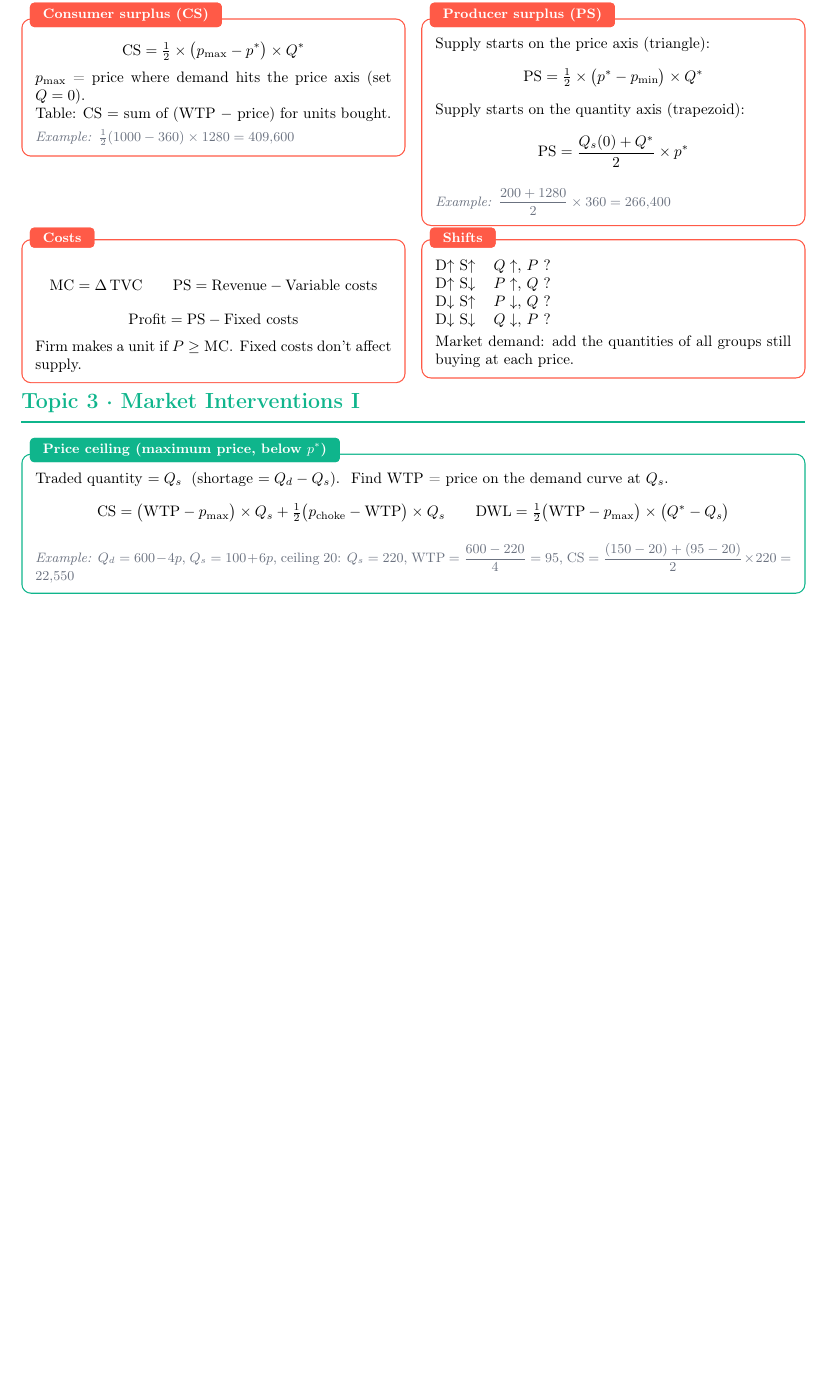
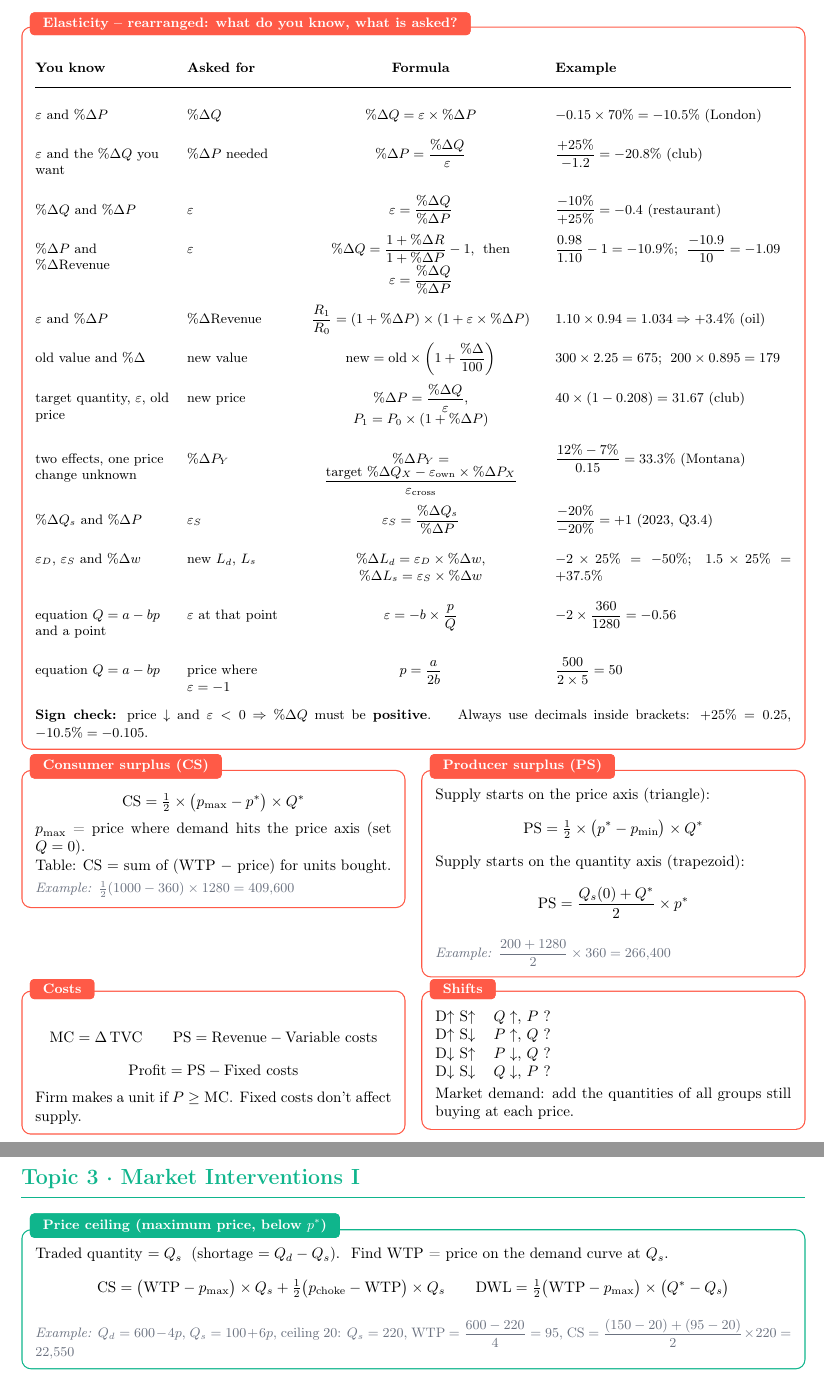
Before and after one commit to constantinraetsch-tech/microeconomics, a LaTeX document (scripts/formula-sheet.tex): part of page 2 of 3 before the commit and two parts of pages 3 and 4 of 4 after it, the two joined at a grey line, cut at the place of the change, the shorter picture padded with empty space. Compiled offline with pdfLaTeX.

Commit message:
Formula sheet: add elasticity rearrangement table
Co-Authored-By: Claude Opus 5.5 <noreply@anthropic.com>
Claude-Session: https://claude.ai/code/session_01VzNe1c54VX8LUYxEaJhoeo

```diff
--- a/scripts/formula-sheet.tex
+++ b/scripts/formula-sheet.tex
@@ -6,7 +6,7 @@
 \usepackage{xcolor}
 \usepackage[most]{tcolorbox}
 \usepackage{multicol}
-\usepackage{array,booktabs}
+\usepackage{array,booktabs,tabularx}
 \usepackage{enumitem}
 \setlist{nosep,leftmargin=1.3em}
 \setlength{\parindent}{0pt}
@@ -185,6 +185,51 @@ Income: $>1$ luxury, $0$--$1$ necessity, $<0$ inferior.
 \eg{Norway EVs: $-0.97\times20\%+0.36\times(-10\%)=-19.4\%-3.6\%=-23\%$}
 \end{fbx}
 
+\begin{fbx}{t2}{Elasticity -- rearranged: what do you know, what is asked?}
+{\small
+\renewcommand{\arraystretch}{2.35}
+\begin{tabularx}{\linewidth}{@{}>{\raggedright\arraybackslash}p{3.1cm}>{\raggedright\arraybackslash}p{2.3cm}>{\centering\arraybackslash}p{5.4cm}X@{}}
+\textbf{You know} & \textbf{Asked for} & \textbf{Formula} & \textbf{Example}\\\midrule
+$\varepsilon$ and $\%\Delta P$ & $\%\Delta Q$ &
+$\%\Delta Q=\varepsilon\times\%\Delta P$ &
+$-0.15\times70\%=-10.5\%$ (London)\\
+$\varepsilon$ and the $\%\Delta Q$ you want & $\%\Delta P$ needed &
+$\%\Delta P=\dfrac{\%\Delta Q}{\varepsilon}$ &
+$\dfrac{+25\%}{-1.2}=-20.8\%$ (club)\\
+$\%\Delta Q$ and $\%\Delta P$ & $\varepsilon$ &
+$\varepsilon=\dfrac{\%\Delta Q}{\%\Delta P}$ &
+$\dfrac{-10\%}{+25\%}=-0.4$ (restaurant)\\
+$\%\Delta P$ and $\%\Delta$Revenue & $\varepsilon$ &
+$\%\Delta Q=\dfrac{1+\%\Delta R}{1+\%\Delta P}-1$,\; then $\varepsilon=\dfrac{\%\Delta Q}{\%\Delta P}$ &
+$\dfrac{0.98}{1.10}-1=-10.9\%$;\; $\dfrac{-10.9}{10}=-1.09$\\
+$\varepsilon$ and $\%\Delta P$ & $\%\Delta$Revenue &
+$\dfrac{R_1}{R_0}=(1+\%\Delta P)\times(1+\varepsilon\times\%\Delta P)$ &
+$1.10\times0.94=1.034\Rightarrow+3.4\%$ (oil)\\
+old value and $\%\Delta$ & new value &
+$\text{new}=\text{old}\times\left(1+\dfrac{\%\Delta}{100}\right)$ &
+$300\times2.25=675$;\; $200\times0.895=179$\\
+target quantity, $\varepsilon$, old price & new price &
+$\%\Delta P=\dfrac{\%\Delta Q}{\varepsilon}$,\; $P_1=P_0\times(1+\%\Delta P)$ &
+$40\times(1-0.208)=31.67$ (club)\\
+two effects, one price change unknown & $\%\Delta P_Y$ &
+$\%\Delta P_Y=\dfrac{\text{target }\%\Delta Q_X-\varepsilon_{\text{own}}\times\%\Delta P_X}{\varepsilon_{\text{cross}}}$ &
+$\dfrac{12\%-7\%}{0.15}=33.3\%$ (Montana)\\
+$\%\Delta Q_s$ and $\%\Delta P$ & $\varepsilon_S$ &
+$\varepsilon_S=\dfrac{\%\Delta Q_s}{\%\Delta P}$ &
+$\dfrac{-20\%}{-20\%}=+1$ (2023, Q3.4)\\
+$\varepsilon_D$, $\varepsilon_S$ and $\%\Delta w$ & new $L_d$, $L_s$ &
+$\%\Delta L_d=\varepsilon_D\times\%\Delta w$,\; $\%\Delta L_s=\varepsilon_S\times\%\Delta w$ &
+$-2\times25\%=-50\%$;\; $1.5\times25\%=+37.5\%$\\
+equation $Q=a-bp$ and a point & $\varepsilon$ at that point &
+$\varepsilon=-b\times\dfrac{p}{Q}$ &
+$-2\times\dfrac{360}{1280}=-0.56$\\
+equation $Q=a-bp$ & price where $\varepsilon=-1$ &
+$p=\dfrac{a}{2b}$ &
+$\dfrac{500}{2\times5}=50$\\
+\end{tabularx}}
+\par\smallskip{\small\textbf{Sign check:} price $\downarrow$ and $\varepsilon<0$ $\Rightarrow$ $\%\Delta Q$ must be \textbf{positive}. \quad Always use decimals inside brackets: $+25\%=0.25$, $-10.5\%=-0.105$.}
+\end{fbx}
+
 \par\noindent\begin{minipage}[t]{0.49\linewidth}\vspace{0pt}
 \begin{fbx}{t2}{Consumer surplus (CS)}
 \[
@@ -234,7 +279,7 @@ Market demand: add the quantities of all groups still buying at each price.
 
 
 %=====================================================================
-\topic{t3}{Topic 3 · Market Interventions I}
+\clearpage\topic{t3}{Topic 3 · Market Interventions I}
 
 \begin{fbx}{t3}{Price ceiling (maximum price, below $p^*$)}
 Traded quantity $=Q_s$ \;(shortage $=Q_d-Q_s$). \;Find $\text{WTP}$ = price on the demand curve at $Q_s$.
```
Also changed, not shown: formula-sheet.pdf.
